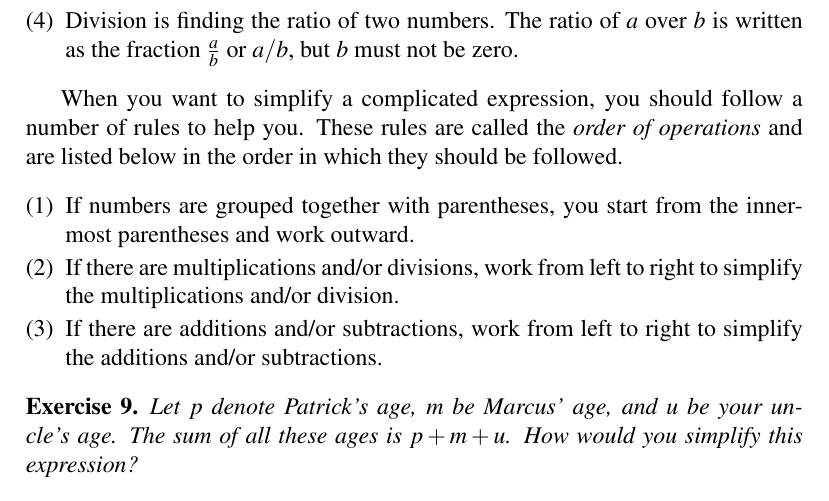
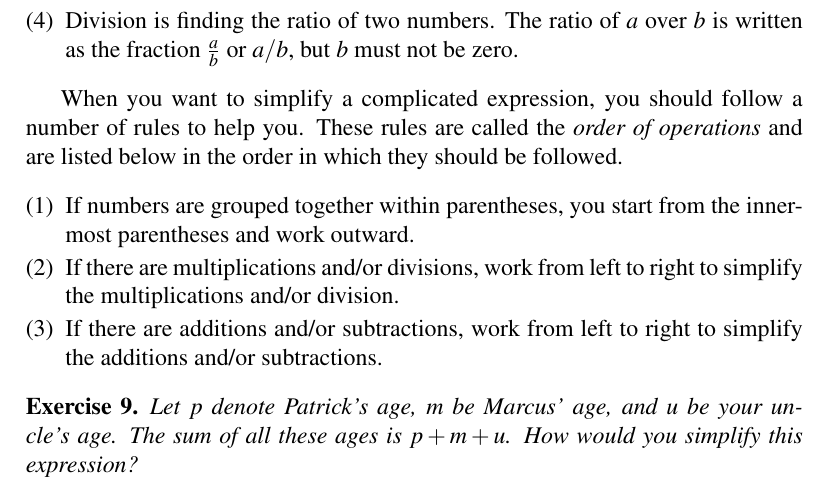
Before and after one commit to mvngu/hsnote, a LaTeX document (0.1_real-numbers.tex): part of page 2 of 3, cut so that both start at the same text. Compiled offline with pdfLaTeX.

Commit message:
A typo fix.

```diff
--- a/0.1_real-numbers.tex
+++ b/0.1_real-numbers.tex
@@ -192,8 +192,8 @@ a number of rules to help you.  These rules are called the
 they should be followed.
 %%
 \begin{packedenumeral}
-\item If numbers are grouped together with parentheses, you start from
-  the innermost parentheses and work outward.
+\item If numbers are grouped together within parentheses, you start
+  from the innermost parentheses and work outward.
 
 \item If there are multiplications and/or divisions, work from left to
   right to simplify the multiplications and/or division.
```
